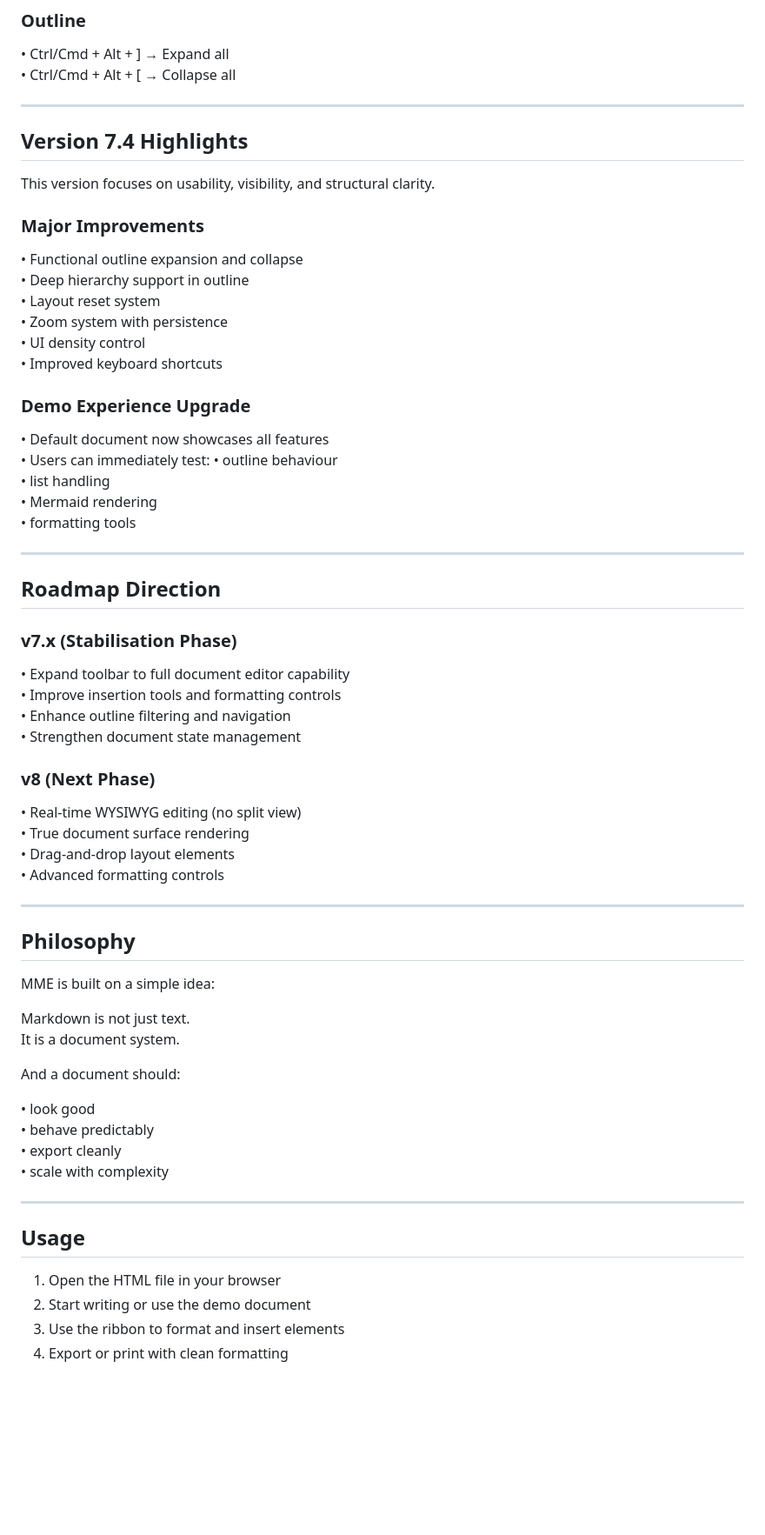
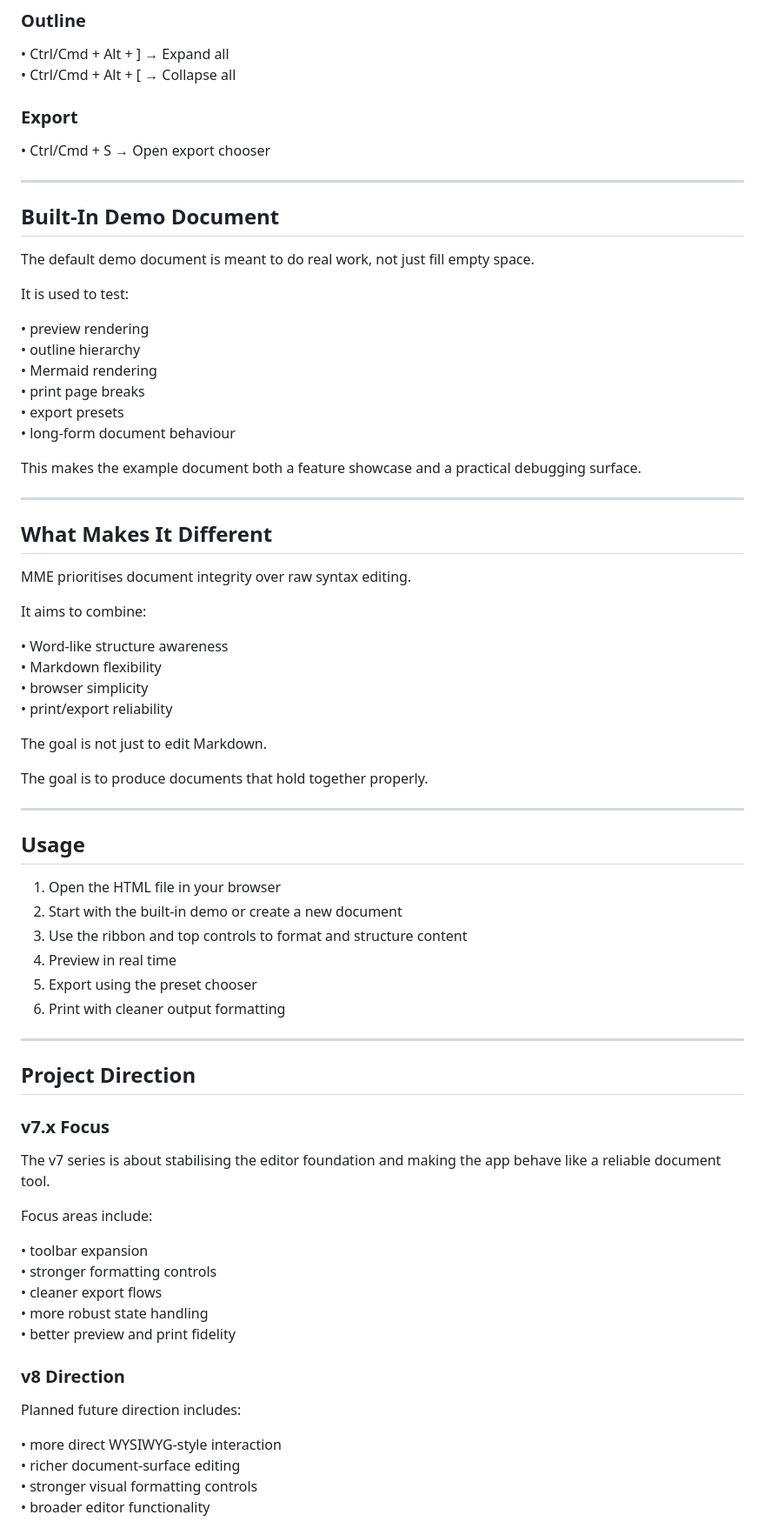
Before and after one commit to Averydimbulb79/mike_editor, a Markdown page: README.md, the part around one of its changes. Shown at 87% size. Rendered like a GitHub page; blank space fills up the shorter version.

```diff
--- a/README.md
+++ b/README.md
@@ -121,65 +162,74 @@ Open the file in any modern browser and start writing.
 • Ctrl/Cmd + Alt + ] → Expand all
 • Ctrl/Cmd + Alt + [ → Collapse all
 
----
-
-## Version 7.4 Highlights
-
-This version focuses on usability, visibility, and structural clarity.
-
-### Major Improvements
-• Functional outline expansion and collapse
-• Deep hierarchy support in outline
-• Layout reset system
-• Zoom system with persistence
-• UI density control
-• Improved keyboard shortcuts
-
-### Demo Experience Upgrade
-• Default document now showcases all features
-• Users can immediately test:
-  • outline behaviour
-  • list handling
-  • Mermaid rendering
-  • formatting tools
+### Export
+• Ctrl/Cmd + S → Open export chooser
 
 ---
 
-## Roadmap Direction
+## Built-In Demo Document
 
-### v7.x (Stabilisation Phase)
-• Expand toolbar to full document editor capability
-• Improve insertion tools and formatting controls
-• Enhance outline filtering and navigation
-• Strengthen document state management
+The default demo document is meant to do real work, not just fill empty space.
 
-### v8 (Next Phase)
-• Real-time WYSIWYG editing (no split view)
-• True document surface rendering
-• Drag-and-drop layout elements
-• Advanced formatting controls
+It is used to test:
+
+• preview rendering
+• outline hierarchy
+• Mermaid rendering
+• print page breaks
+• export presets
+• long-form document behaviour
+
+This makes the example document both a feature showcase and a practical debugging surface.
 
 ---
 
-## Philosophy
+## What Makes It Different
 
-MME is built on a simple idea:
+MME prioritises document integrity over raw syntax editing.
 
-Markdown is not just text.
-It is a document system.
+It aims to combine:
 
-And a document should:
+• Word-like structure awareness
+• Markdown flexibility
+• browser simplicity
+• print/export reliability
 
-• look good
-• behave predictably
-• export cleanly
-• scale with complexity
+The goal is not just to edit Markdown.
+
+The goal is to produce documents that hold together properly.
 
 ---
 
 ## Usage
 
 1. Open the HTML file in your browser
-2. Start writing or use the demo document
-3. Use the ribbon to format and insert elements
-4. Export or print with clean formatting
+2. Start with the built-in demo or create a new document
+3. Use the ribbon and top controls to format and structure content
+4. Preview in real time
+5. Export using the preset chooser
+6. Print with cleaner output formatting
+
+---
+
+## Project Direction
+
+### v7.x Focus
+The v7 series is about stabilising the editor foundation and making the app behave like a reliable document tool.
+
+Focus areas include:
+
+• toolbar expansion
+• stronger formatting controls
+• cleaner export flows
+• more robust state handling
+• better preview and print fidelity
+
+### v8 Direction
+Planned future direction includes:
+
+• more direct WYSIWYG-style interaction
+• richer document-surface editing
+• stronger visual formatting controls
+• broader editor functionality
+
```
Also changed, not shown: other parts of README.md (+113 -55 lines).
